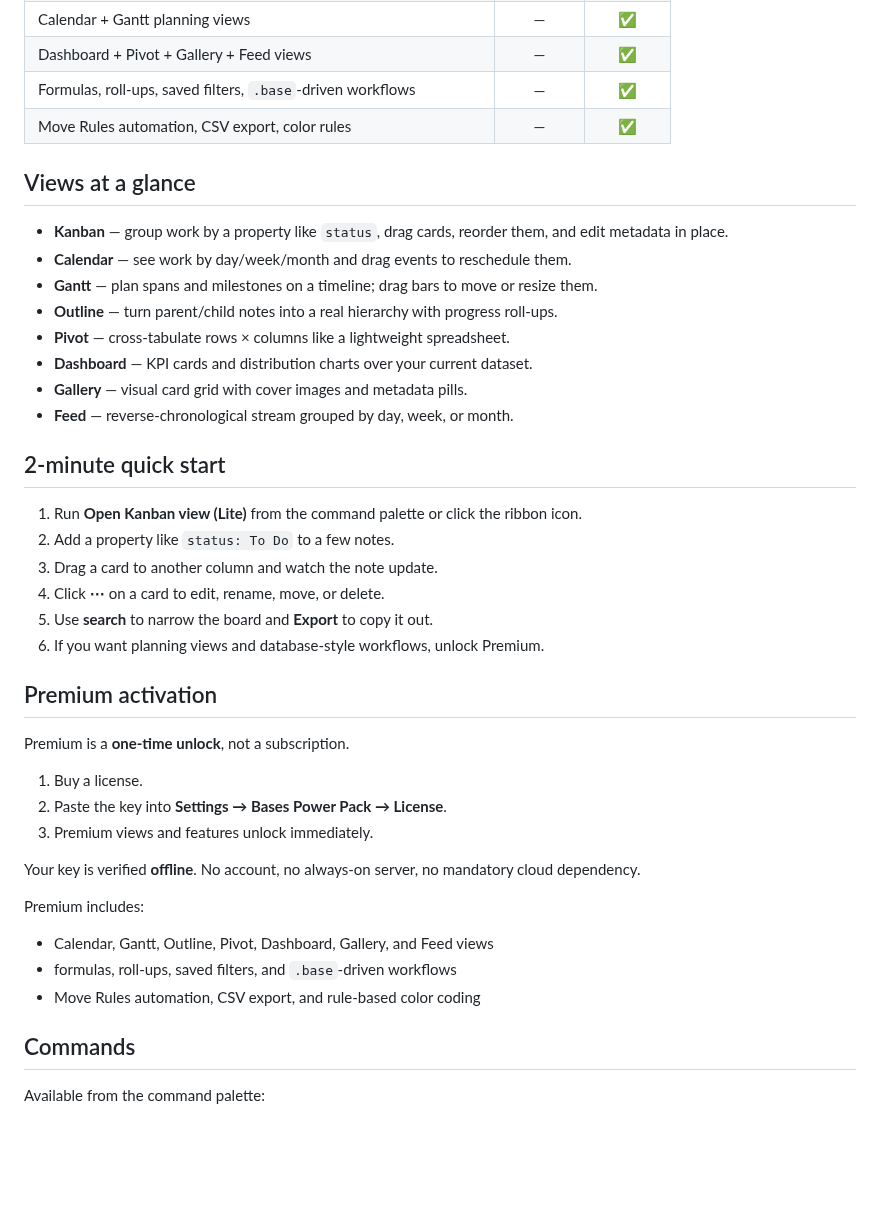
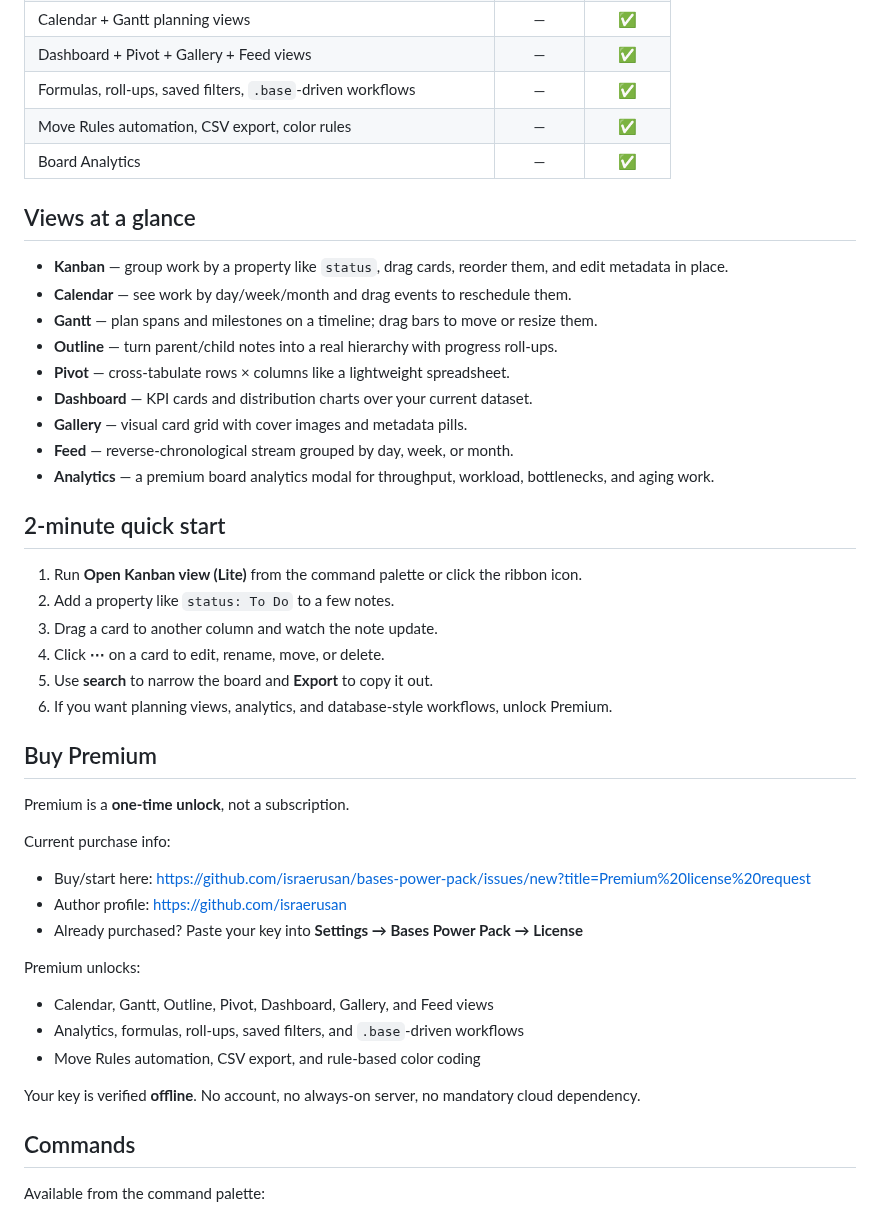
Before and after one commit to israerusan/bases-power-pack, a Markdown page: README.md, the part around one of its changes. Rendered like a GitHub page; blank space fills up the shorter version.

```diff
--- a/README.md
+++ b/README.md
@@ -42,6 +50,7 @@ _One drag can move the work and leave the board in a cleaner state._
 | Dashboard + Pivot + Gallery + Feed views | — | ✅ |
 | Formulas, roll-ups, saved filters, `.base`-driven workflows | — | ✅ |
 | Move Rules automation, CSV export, color rules | — | ✅ |
+| Board Analytics | — | ✅ |
 
 ## Views at a glance
 
@@ -53,6 +62,7 @@ _One drag can move the work and leave the board in a cleaner state._
 - **Dashboard** — KPI cards and distribution charts over your current dataset.
 - **Gallery** — visual card grid with cover images and metadata pills.
 - **Feed** — reverse-chronological stream grouped by day, week, or month.
+- **Analytics** — a premium board analytics modal for throughput, workload, bottlenecks, and aging work.
 
 ## 2-minute quick start
 
@@ -61,22 +71,23 @@ _One drag can move the work and leave the board in a cleaner state._
 3. Drag a card to another column and watch the note update.
 4. Click **⋯** on a card to edit, rename, move, or delete.
 5. Use **search** to narrow the board and **Export** to copy it out.
-6. If you want planning views and database-style workflows, unlock Premium.
+6. If you want planning views, analytics, and database-style workflows, unlock Premium.
 
-## Premium activation
+## Buy Premium
 
 Premium is a **one-time unlock**, not a subscription.
 
-1. Buy a license.
-2. Paste the key into **Settings → Bases Power Pack → License**.
-3. Premium views and features unlock immediately.
+Current purchase info:
+- Buy/start here: https://github.com/israerusan/bases-power-pack/issues/new?title=Premium%20license%20request
+- Author profile: https://github.com/israerusan
+- Already purchased? Paste your key into **Settings → Bases Power Pack → License**
+
+Premium unlocks:
+- Calendar, Gantt, Outline, Pivot, Dashboard, Gallery, and Feed views
+- Analytics, formulas, roll-ups, saved filters, and `.base`-driven workflows
+- Move Rules automation, CSV export, and rule-based color coding
 
 Your key is verified **offline**. No account, no always-on server, no mandatory cloud dependency.
-
-Premium includes:
-- Calendar, Gantt, Outline, Pivot, Dashboard, Gallery, and Feed views
-- formulas, roll-ups, saved filters, and `.base`-driven workflows
-- Move Rules automation, CSV export, and rule-based color coding
 
 ## Commands
 
```
Also changed, not shown: other parts of README.md (+15 -7 lines), docs/assets/analytics-premium.png (added), docs/assets/dashboard-premium.png (added), docs/assets/gantt-premium.png (added), 3 other files.
